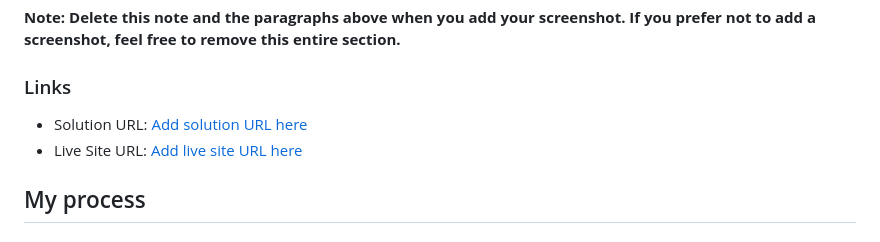
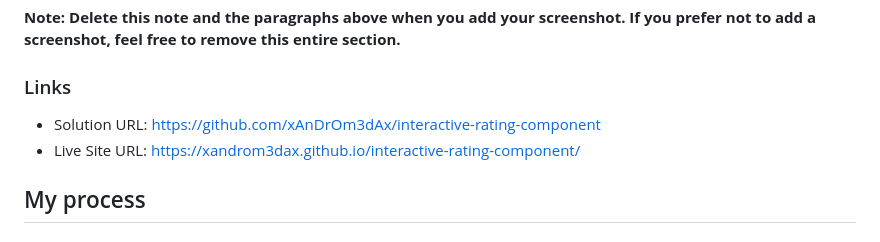
Before and after one commit to xAnDrOm3dAx/interactive-rating-component, a Markdown page: README-template.md, the part around the change printed below. Drawn GitHub-style.

```diff
--- a/README-template.md
+++ b/README-template.md
@@ -43,8 +43,8 @@ Then crop/optimize/edit your image however you like, add it to your project, and
 
 ### Links
 
-- Solution URL: [Add solution URL here](https://your-solution-url.com)
-- Live Site URL: [Add live site URL here](https://your-live-site-url.com)
+- Solution URL: https://github.com/xAnDrOm3dAx/interactive-rating-component
+- Live Site URL: https://xandrom3dax.github.io/interactive-rating-component/
 
 ## My process
 
```
Also changed, not shown: other parts of README-template.md (+4 -2 lines).
